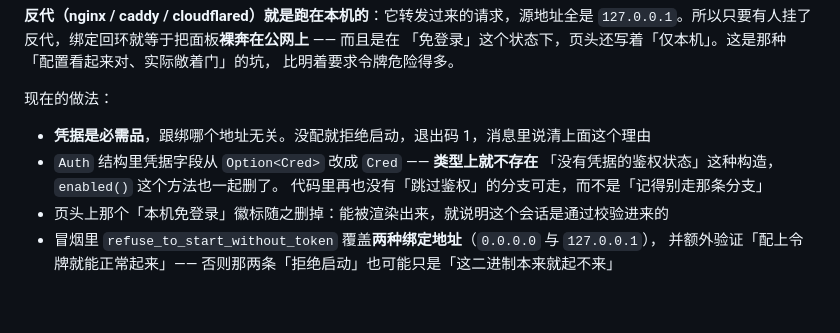
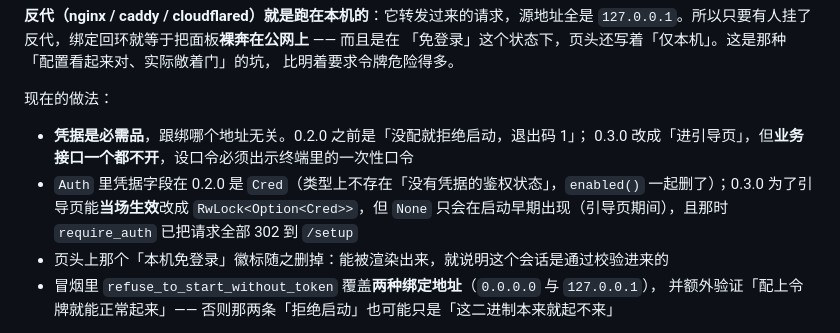
Before and after one commit to asunajs/panel, a Markdown page: docs/security.md, the part around the change. Rendered like a GitHub page; blank space fills up the shorter version.

Commit message:
docs(security): 补上 Auth 从 Cred 改成 RwLock<Option<Cred>> 的原因与边界

```diff
--- a/docs/security.md
+++ b/docs/security.md
@@ -171,10 +171,11 @@ Environment=BIND_ADDR=0.0.0.0:8787
 
 现在的做法：
 
-- **凭据是必需品**，跟绑哪个地址无关。没配就拒绝启动，退出码 1，消息里说清上面这个理由
-- `Auth` 结构里凭据字段从 `Option<Cred>` 改成 `Cred` —— **类型上就不存在**
-  「没有凭据的鉴权状态」这种构造，`enabled()` 这个方法也一起删了。
-  代码里再也没有「跳过鉴权」的分支可走，而不是「记得别走那条分支」
+- **凭据是必需品**，跟绑哪个地址无关。0.2.0 之前是「没配就拒绝启动，退出码 1」；
+  0.3.0 改成「进引导页」，但**业务接口一个都不开**，设口令必须出示终端里的一次性口令
+- `Auth` 里凭据字段在 0.2.0 是 `Cred`（类型上不存在「没有凭据的鉴权状态」，`enabled()`
+  一起删了）；0.3.0 为了引导页能**当场生效**改成 `RwLock<Option<Cred>>`，但 `None`
+  只会在启动早期出现（引导页期间），且那时 `require_auth` 已把请求全部 302 到 `/setup`
 - 页头上那个「本机免登录」徽标随之删掉：能被渲染出来，就说明这个会话是通过校验进来的
 - 冒烟里 `refuse_to_start_without_token` 覆盖**两种绑定地址**（`0.0.0.0` 与 `127.0.0.1`），
   并额外验证「配上令牌就能正常起来」—— 否则那两条「拒绝启动」也可能只是「这二进制本来就起不来」
```
